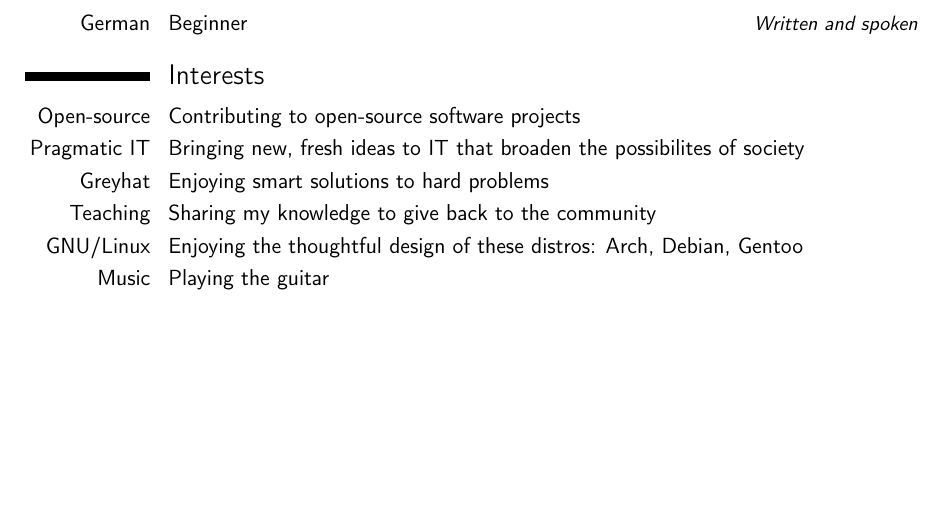
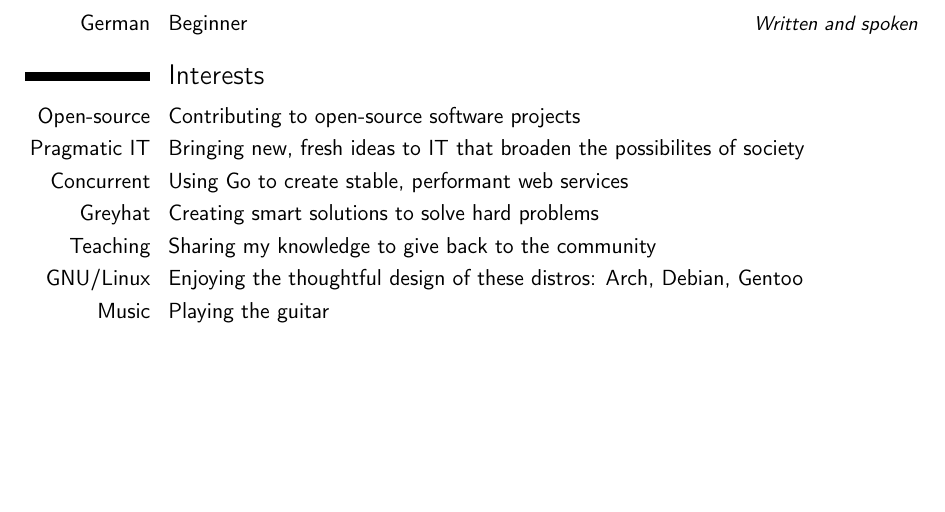
Before and after one commit to thenonameguy/cv, a LaTeX CV (cv.tex): part of page 2 of 2, cut so that both start at the same text. Compiled offline with pdfLaTeX.

Commit message:
Added concurrent programming section to interests

```diff
--- a/cv.tex
+++ b/cv.tex
@@ -82,7 +82,8 @@
 \section{Interests}
 \cvitem{Open-source}{Contributing to open-source software projects}
 \cvitem{Pragmatic IT}{Bringing new, fresh ideas to IT that broaden the possibilites of society}
-\cvitem{Greyhat}{Enjoying smart solutions to hard problems}
+\cvitem{Concurrent}{Using Go to create stable, performant web services}
+\cvitem{Greyhat}{Creating smart solutions to solve hard problems}
 \cvitem{Teaching}{Sharing my knowledge to give back to the community}
 \cvitem{GNU/Linux}{Enjoying the thoughtful design of these distros: Arch, Debian, Gentoo}
 \cvitem{Music}{Playing the guitar}
```
